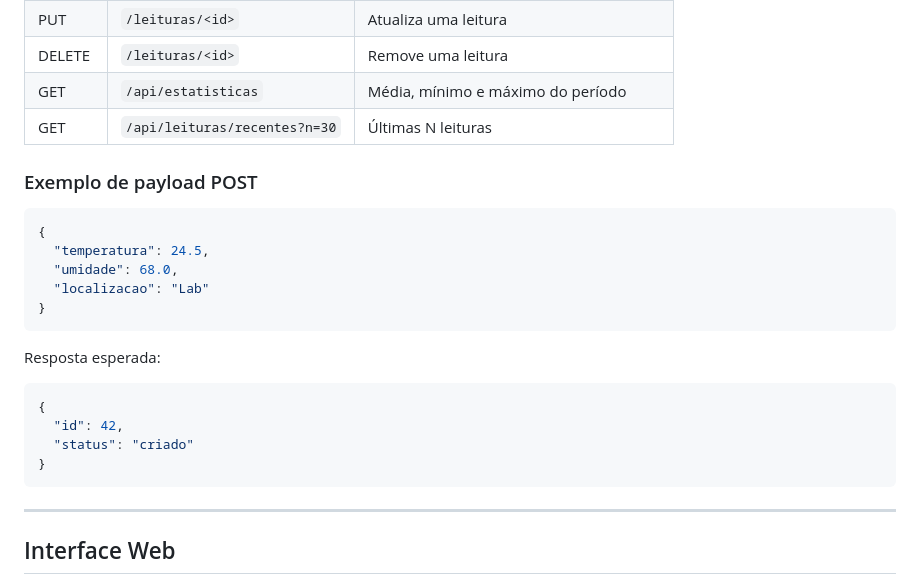
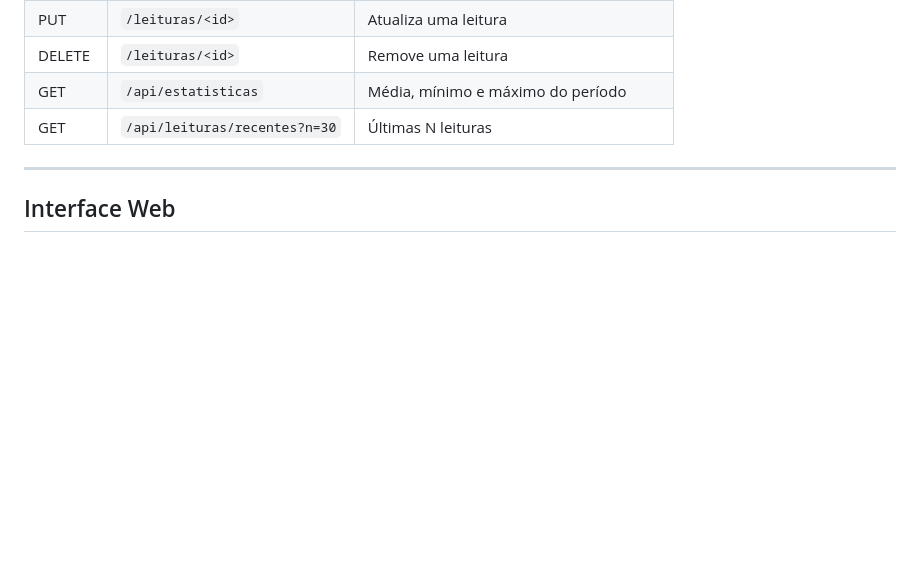
Before and after one commit to belapecanha/ponderada-estacao-metereologica, a Markdown page: README.md, the part around the change. Rendered like a GitHub page; blank space fills up the shorter version.

````diff
--- a/README.md
+++ b/README.md
@@ -137,25 +137,6 @@ CREATE TABLE IF NOT EXISTS leituras (
 | GET | `/api/estatisticas` | Média, mínimo e máximo do período |
 | GET | `/api/leituras/recentes?n=30` | Últimas N leituras |
 
-### Exemplo de payload POST
-
-```json
-{
-  "temperatura": 24.5,
-  "umidade": 68.0,
-  "localizacao": "Lab"
-}
-```
-
-Resposta esperada:
-
-```json
-{
-  "id": 42,
-  "status": "criado"
-}
-```
-
 ---
 
 ## Interface Web
````
